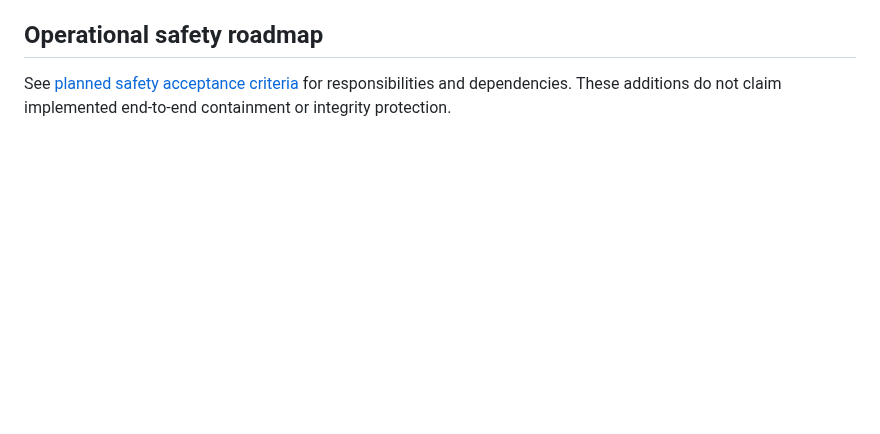
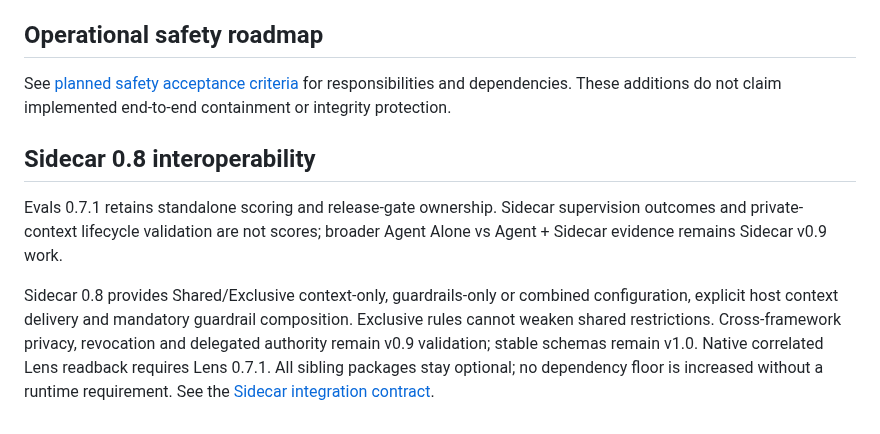
Before and after one commit to DeepAgentLabs/agentic-evals, a Markdown page: README.md, the part around the change. Rendered like a GitHub page; blank space fills up the shorter version.

Commit message:
docs: align Sidecar 0.8 scope and sibling ownership

```diff
--- a/README.md
+++ b/README.md
@@ -547,3 +547,17 @@ readers do not establish end-to-end integration or stable AIOS conformance.
 See [planned safety acceptance criteria](ROADMAP.md) for responsibilities and
 dependencies. These additions do not claim implemented end-to-end containment
 or integrity protection.
+
+## Sidecar 0.8 interoperability
+
+Evals 0.7.1 retains standalone scoring and release-gate ownership. Sidecar
+supervision outcomes and private-context lifecycle validation are not scores;
+broader Agent Alone vs Agent + Sidecar evidence remains Sidecar v0.9 work.
+
+Sidecar 0.8 provides Shared/Exclusive context-only, guardrails-only or combined
+configuration, explicit host context delivery and mandatory guardrail composition.
+Exclusive rules cannot weaken shared restrictions. Cross-framework privacy,
+revocation and delegated authority remain v0.9 validation; stable schemas remain
+v1.0. Native correlated Lens readback requires Lens 0.7.1. All sibling packages
+stay optional; no dependency floor is increased without a runtime requirement.
+See the [Sidecar integration contract](https://github.com/DeepAgentLabs/agentic-sidecar/blob/main/docs/integrations.md).
```
Also changed, not shown: ROADMAP.md (+14 -0 lines).
